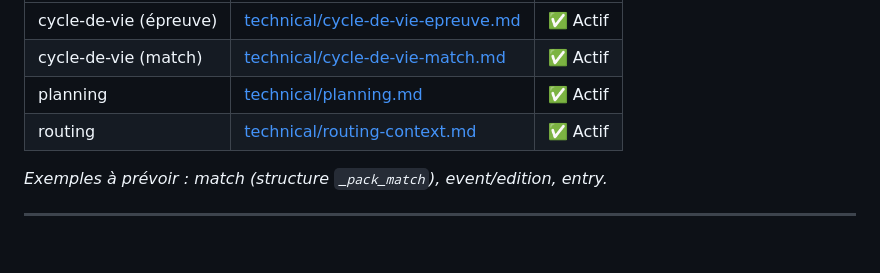
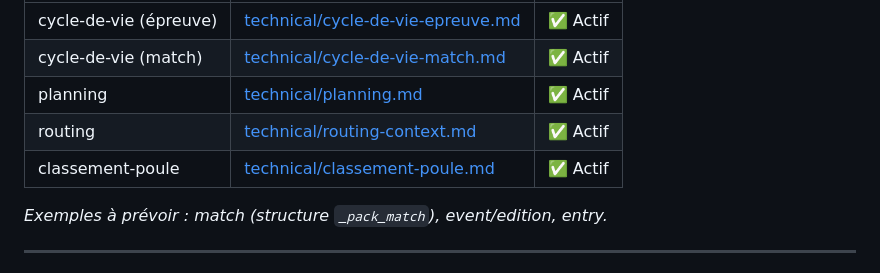
Before and after one commit to sirius911/moutilloux, a Markdown page: specs/INDEX.md, the part around the change. GitHub-like rendering; blank space fills up the shorter version.

Commit message:
21-217 ✅ Specs : classement-poule.md créée (algorithme documenté)

```diff
--- a/specs/INDEX.md
+++ b/specs/INDEX.md
@@ -84,6 +84,7 @@ Décrivent les modèles de données, contrats d'API, structures de stores.
 | cycle-de-vie (match) | [technical/cycle-de-vie-match.md](./technical/cycle-de-vie-match.md) | ✅ Actif |
 | planning | [technical/planning.md](./technical/planning.md) | ✅ Actif |
 | routing | [technical/routing-context.md](./technical/routing-context.md) | ✅ Actif |
+| classement-poule | [technical/classement-poule.md](./technical/classement-poule.md) | ✅ Actif |
 
 *Exemples à prévoir : match (structure `_pack_match`), event/edition, entry.*
 
```
Also changed, not shown: specs/technical/classement-poule.md (added, +170 -0 lines).
